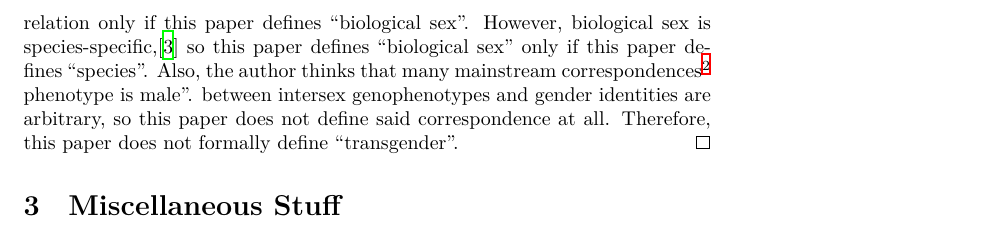
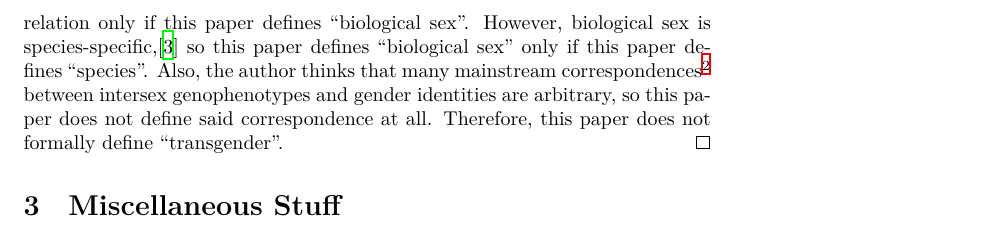
Before and after one commit to andrewchawk/gender-definitions-1, a LaTeX paper (Gender.lagda.tex): part of page 2 of 16, cut so that both start at the same text. Compiled offline with XeLaTeX; a LaTeX package or settings file that is missing is left out.

Commit message:
i fixed up some really bogus tpoys.

```diff
--- a/Gender.lagda.tex
+++ b/Gender.lagda.tex
@@ -103,7 +103,7 @@ In this paper, the author does \emph{not} try to formally define
   This paper does not formally define ``transgender''.
 \end{theorem}
 \begin{proof}
-  This paper formally defines ``transgender'' only if this paper also defines a correspondence relation on the gender identities and the biological sexes; perhaps a touch informally, one can say that for all \glspl{gEntity} \(x\), \(x\) is transgender if and only if \(x\) has a body which has a gender which does \emph{not} correspond to the gender identity of \(x\).  Similarly, this paper defines such a correspondence relation only if this paper defines ``biological sex''.  However, biological sex is species-specific,\cite{mooreWhiteThroatedSparrow} so this paper defines ``biological sex'' only if this paper defines ``species''.  Also, the author thinks that many mainstream correspondences\footnote{Examples include the XY complete gonadal dysgenesis, which is described in \textcite{wikipediaXyDysgenesis}.} phenotype is male''. between intersex genophenotypes and gender identities are arbitrary, so this paper does not define said correspondence at all.  Therefore, this paper does not formally define ``transgender''.
+  This paper formally defines ``transgender'' only if this paper also defines a correspondence relation on the gender identities and the biological sexes; perhaps a touch informally, one can say that for all \glspl{gEntity} \(x\), \(x\) is transgender if and only if \(x\) has a body which has a gender which does \emph{not} correspond to the gender identity of \(x\).  Similarly, this paper defines such a correspondence relation only if this paper defines ``biological sex''.  However, biological sex is species-specific,\cite{mooreWhiteThroatedSparrow} so this paper defines ``biological sex'' only if this paper defines ``species''.  Also, the author thinks that many mainstream correspondences\footnote{Examples include the XY complete gonadal dysgenesis, which is described in \textcite{wikipediaXyDysgenesis}.} between intersex genophenotypes and gender identities are arbitrary, so this paper does not define said correspondence at all.  Therefore, this paper does not formally define ``transgender''.
 \end{proof}
 
 \section{Miscellaneous Stuff}
```
